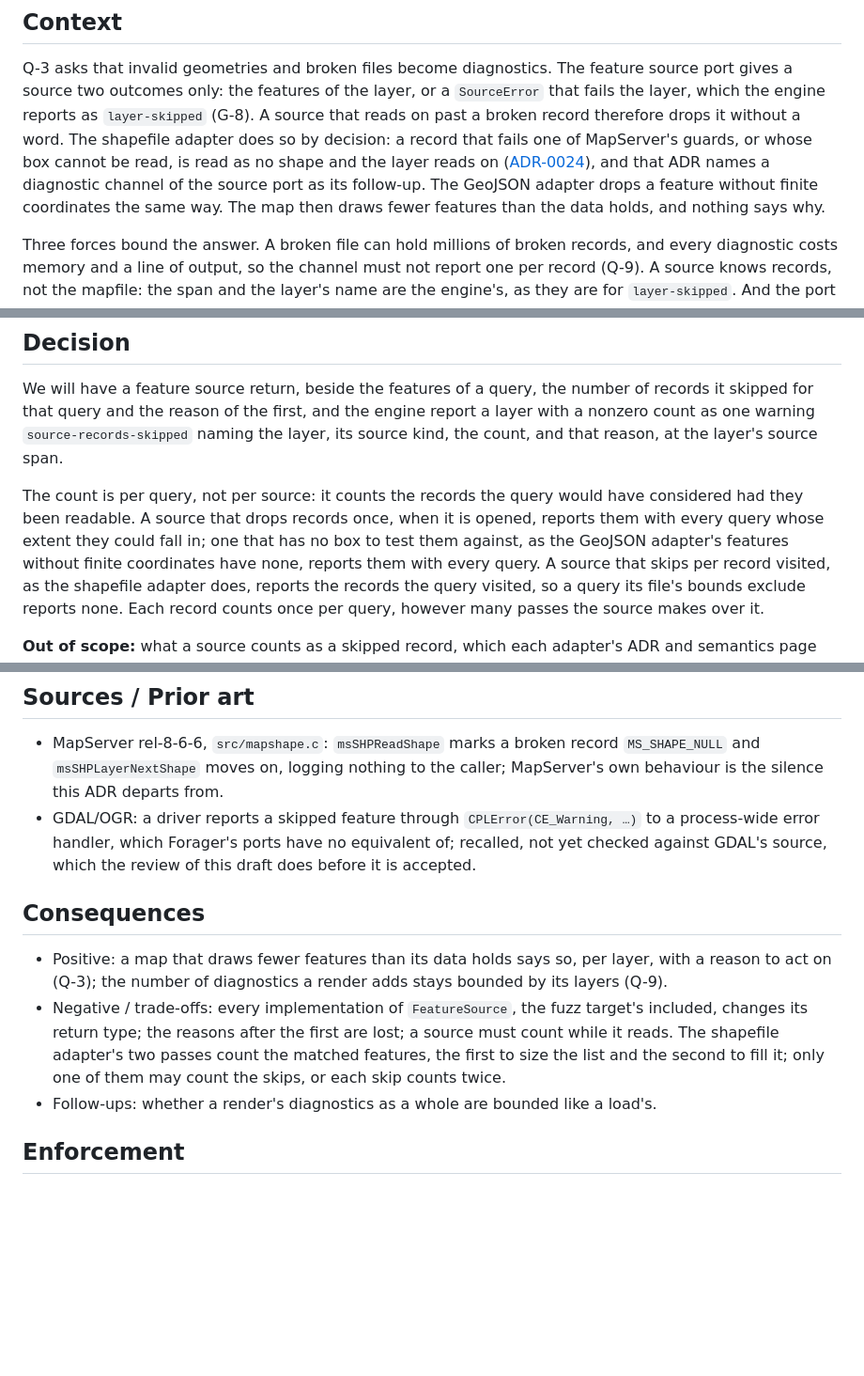
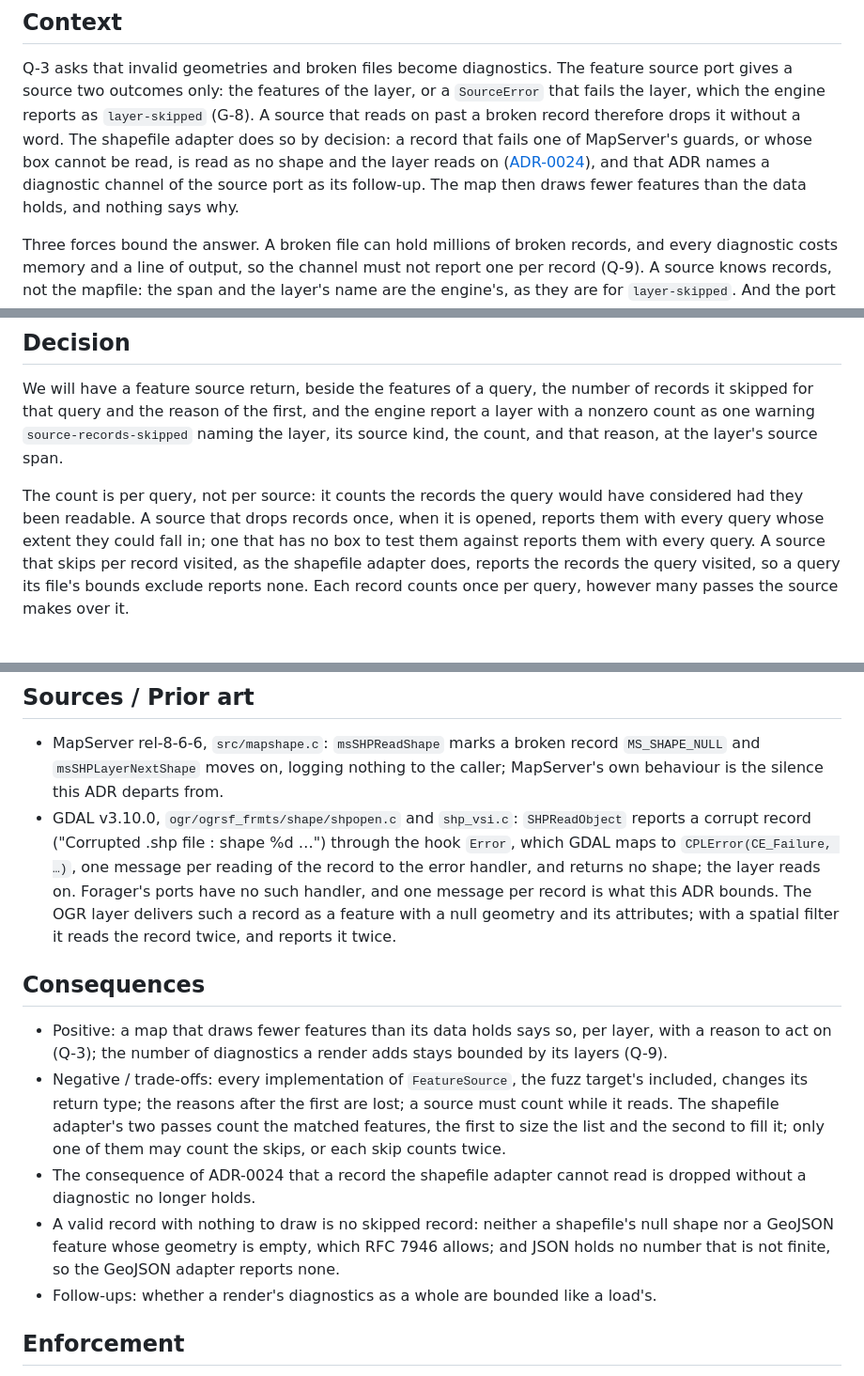
Before and after one commit to hivevm/forager, a Markdown page: docs/adr/0025-source-reports-skipped-records.md, 3 parts joined by grey strips. Shown at 94% size. Drawn GitHub-style; blank space fills up the shorter version.

Commit message:
docs(adr): ADR-0025 states GDAL's reporting from its source and what is no skipped record
The GDAL bullet is checked against v3.10.0's shpopen.c, shp_vsi.c, and shape2ogr.cpp. A valid
record with nothing to draw, a shapefile's null shape or a GeoJSON feature whose geometry is
empty, is no skipped record, and the consequence of ADR-0024 that a broken record goes
unreported no longer holds.

```diff
--- a/docs/adr/0025-source-reports-skipped-records.md
+++ b/docs/adr/0025-source-reports-skipped-records.md
@@ -13,8 +13,8 @@ layer, which the engine reports as `layer-skipped` (G-8). A source that reads on
 record therefore drops it without a word. The shapefile adapter does so by decision: a record that
 fails one of MapServer's guards, or whose box cannot be read, is read as no shape and the layer
 reads on ([ADR-0024](0024-shapefile-reader.md)), and that ADR names a diagnostic channel of the
-source port as its follow-up. The GeoJSON adapter drops a feature without finite coordinates the
-same way. The map then draws fewer features than the data holds, and nothing says why.
+source port as its follow-up. The map then draws fewer features than the data holds, and nothing
+says why.
 
 Three forces bound the answer. A broken file can hold millions of broken records, and every
 diagnostic costs memory and a line of output, so the channel must not report one per record (Q-9).
@@ -32,8 +32,8 @@ that reason, at the layer's source span.
 
 The count is per query, not per source: it counts the records the query would have considered
 had they been readable. A source that drops records once, when it is opened, reports them with
-every query whose extent they could fall in; one that has no box to test them against, as the
-GeoJSON adapter's features without finite coordinates have none, reports them with every query.
+every query whose extent they could fall in; one that has no box to test them against reports
+them with every query.
 A source that skips per record visited, as the shapefile adapter does, reports the records the
 query visited, so a query its file's bounds exclude reports none. Each record counts once per
 query, however many passes the source makes over it.
@@ -62,9 +62,13 @@ loader and of the projection resolver; the properties of a feature.
 - MapServer rel-8-6-6, `src/mapshape.c`: `msSHPReadShape` marks a broken record `MS_SHAPE_NULL`
   and `msSHPLayerNextShape` moves on, logging nothing to the caller; MapServer's own behaviour is
   the silence this ADR departs from.
-- GDAL/OGR: a driver reports a skipped feature through `CPLError(CE_Warning, …)` to a
-  process-wide error handler, which Forager's ports have no equivalent of; recalled, not yet
-  checked against GDAL's source, which the review of this draft does before it is accepted.
+- GDAL v3.10.0, `ogr/ogrsf_frmts/shape/shpopen.c` and `shp_vsi.c`: `SHPReadObject` reports a
+  corrupt record ("Corrupted .shp file : shape %d …") through the hook `Error`, which GDAL maps
+  to `CPLError(CE_Failure, …)`, one message per reading of the record to the error handler, and
+  returns no shape; the layer reads on. Forager's ports have no such handler, and one message per
+  record is what this ADR bounds. The OGR layer delivers such a record as a feature with a null
+  geometry and its attributes; with a spatial filter it reads the record twice, and reports it
+  twice.
 
 ## Consequences
 
@@ -75,8 +79,12 @@ loader and of the projection resolver; the properties of a feature.
   reads. The shapefile adapter's two passes count the matched features, the first to size the
   list and the second to fill it; only one of them may count the skips, or each skip counts
   twice.
-- Follow-ups: whether a render's
-  diagnostics as a whole are bounded like a load's.
+- The consequence of ADR-0024 that a record the shapefile adapter cannot read is dropped without
+  a diagnostic no longer holds.
+- A valid record with nothing to draw is no skipped record: neither a shapefile's null shape nor a
+  GeoJSON feature whose geometry is empty, which RFC 7946 allows; and JSON holds no number that is
+  not finite, so the GeoJSON adapter reports none.
+- Follow-ups: whether a render's diagnostics as a whole are bounded like a load's.
 
 ## Enforcement
 
```
